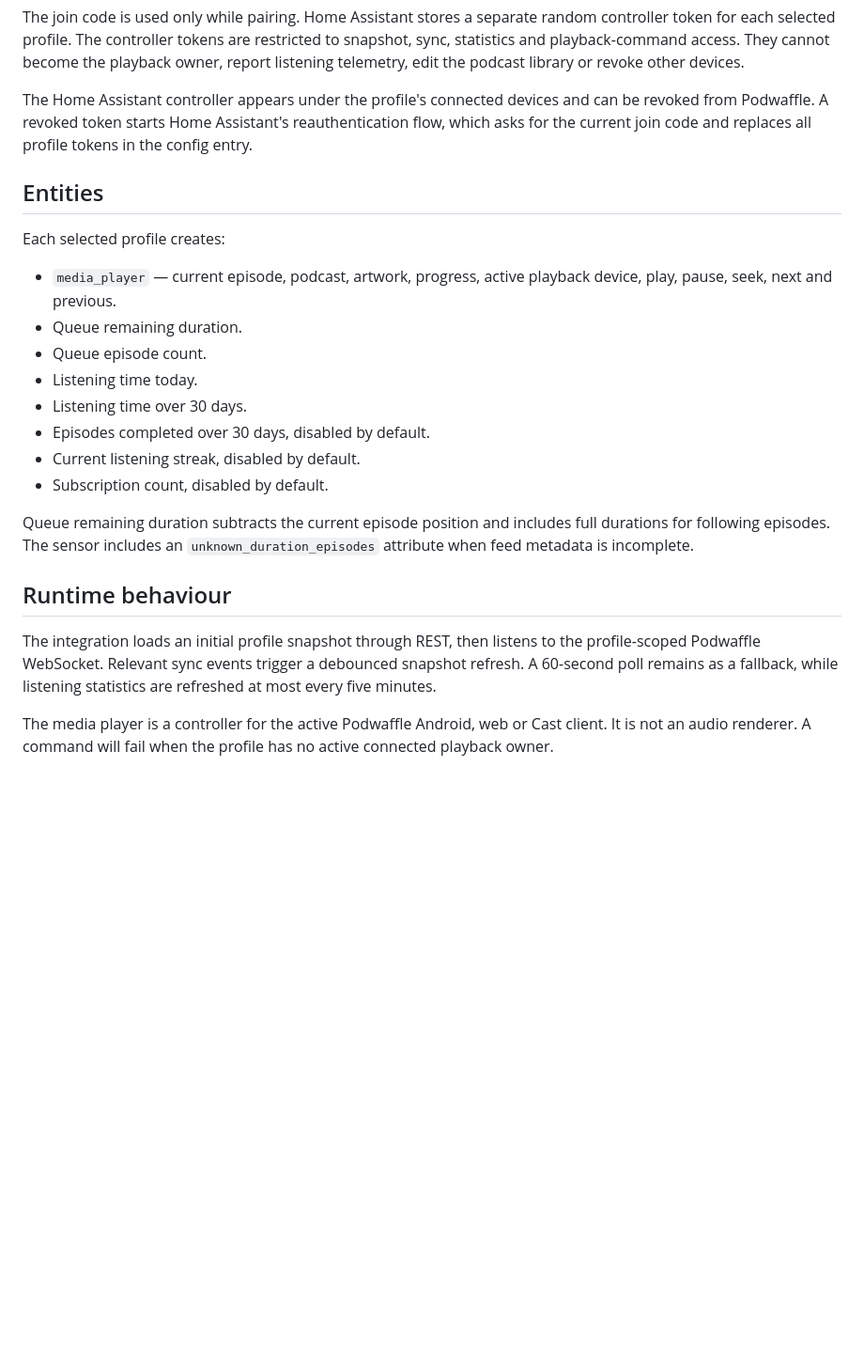
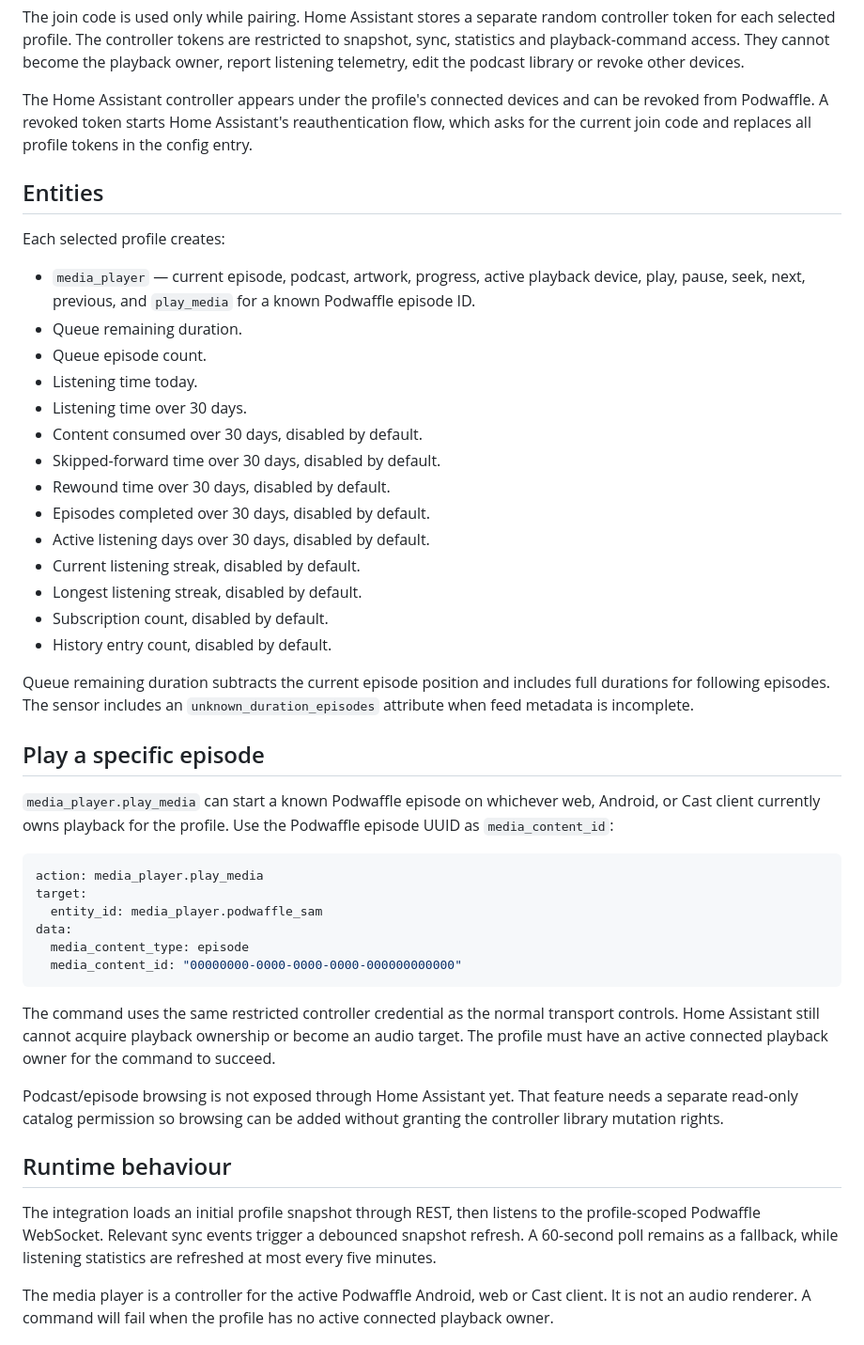
Before and after one commit to Invertee/Podwaffle, a Markdown page: docs/home-assistant-integration.md, the part around the change. Shown at 94% size. Drawn GitHub-style; blank space fills up the shorter version.

Commit message:
docs(home-assistant): document 0.2 controls and sensors

````diff
--- a/docs/home-assistant-integration.md
+++ b/docs/home-assistant-integration.md
@@ -54,34 +54,65 @@ playback owner, report listening telemetry, edit the podcast library or revoke
 other devices.
 
 The Home Assistant controller appears under the profile's connected devices and
-can be revoked from Podwaffle. A revoked token starts Home Assistant's reauthentication
-flow, which asks for the current join code and replaces all profile tokens in the
-config entry.
+can be revoked from Podwaffle. A revoked token starts Home Assistant's
+reauthentication flow, which asks for the current join code and replaces all
+profile tokens in the config entry.
 
 ## Entities
 
 Each selected profile creates:
 
 - `media_player` — current episode, podcast, artwork, progress, active playback
-  device, play, pause, seek, next and previous.
+  device, play, pause, seek, next, previous, and `play_media` for a known
+  Podwaffle episode ID.
 - Queue remaining duration.
 - Queue episode count.
 - Listening time today.
 - Listening time over 30 days.
+- Content consumed over 30 days, disabled by default.
+- Skipped-forward time over 30 days, disabled by default.
+- Rewound time over 30 days, disabled by default.
 - Episodes completed over 30 days, disabled by default.
+- Active listening days over 30 days, disabled by default.
 - Current listening streak, disabled by default.
+- Longest listening streak, disabled by default.
 - Subscription count, disabled by default.
+- History entry count, disabled by default.
 
 Queue remaining duration subtracts the current episode position and includes full
 durations for following episodes. The sensor includes an
 `unknown_duration_episodes` attribute when feed metadata is incomplete.
 
+## Play a specific episode
+
+`media_player.play_media` can start a known Podwaffle episode on whichever web,
+Android, or Cast client currently owns playback for the profile. Use the Podwaffle
+episode UUID as `media_content_id`:
+
+```yaml
+action: media_player.play_media
+target:
+  entity_id: media_player.podwaffle_sam
+data:
+  media_content_type: episode
+  media_content_id: "00000000-0000-0000-0000-000000000000"
+```
+
+The command uses the same restricted controller credential as the normal
+transport controls. Home Assistant still cannot acquire playback ownership or
+become an audio target. The profile must have an active connected playback owner
+for the command to succeed.
+
+Podcast/episode browsing is not exposed through Home Assistant yet. That feature
+needs a separate read-only catalog permission so browsing can be added without
+granting the controller library mutation rights.
+
 ## Runtime behaviour
 
 The integration loads an initial profile snapshot through REST, then listens to the
 profile-scoped Podwaffle WebSocket. Relevant sync events trigger a debounced
-snapshot refresh. A 60-second poll remains as a fallback, while listening statistics
-are refreshed at most every five minutes.
+snapshot refresh. A 60-second poll remains as a fallback, while listening
+statistics are refreshed at most every five minutes.
 
 The media player is a controller for the active Podwaffle Android, web or Cast
 client. It is not an audio renderer. A command will fail when the profile has no
````
